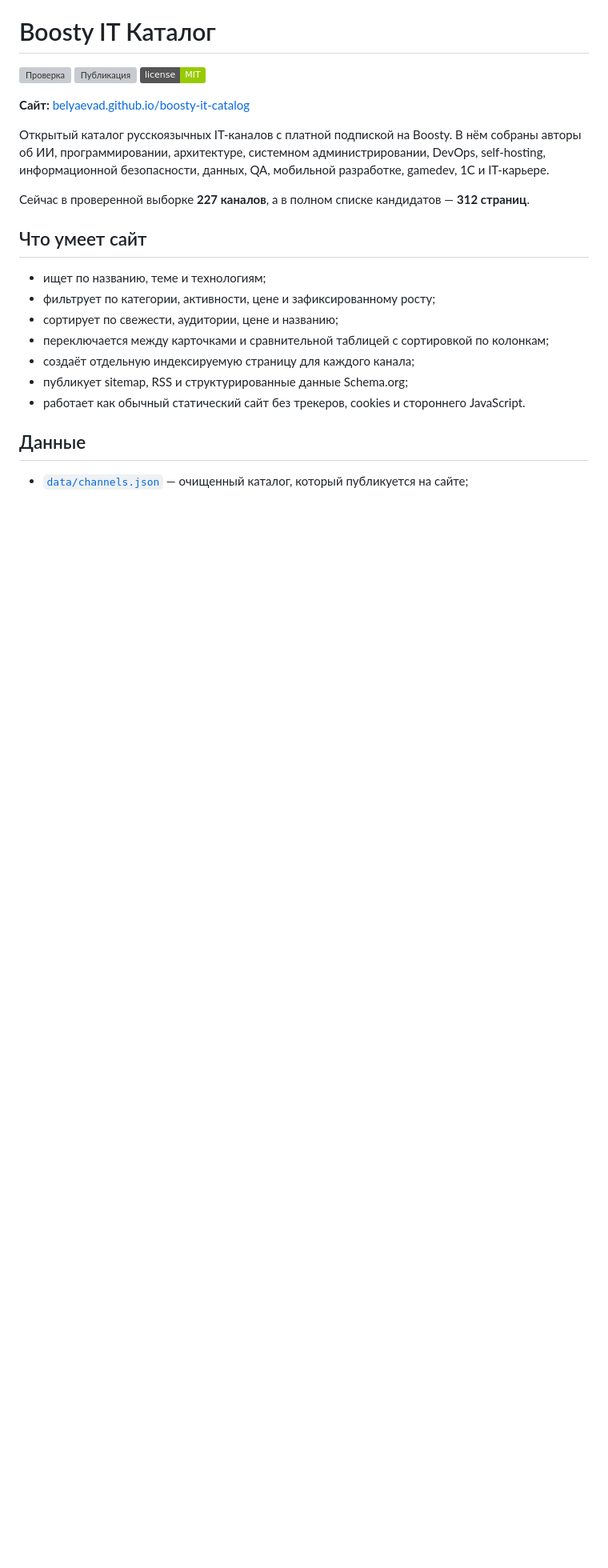
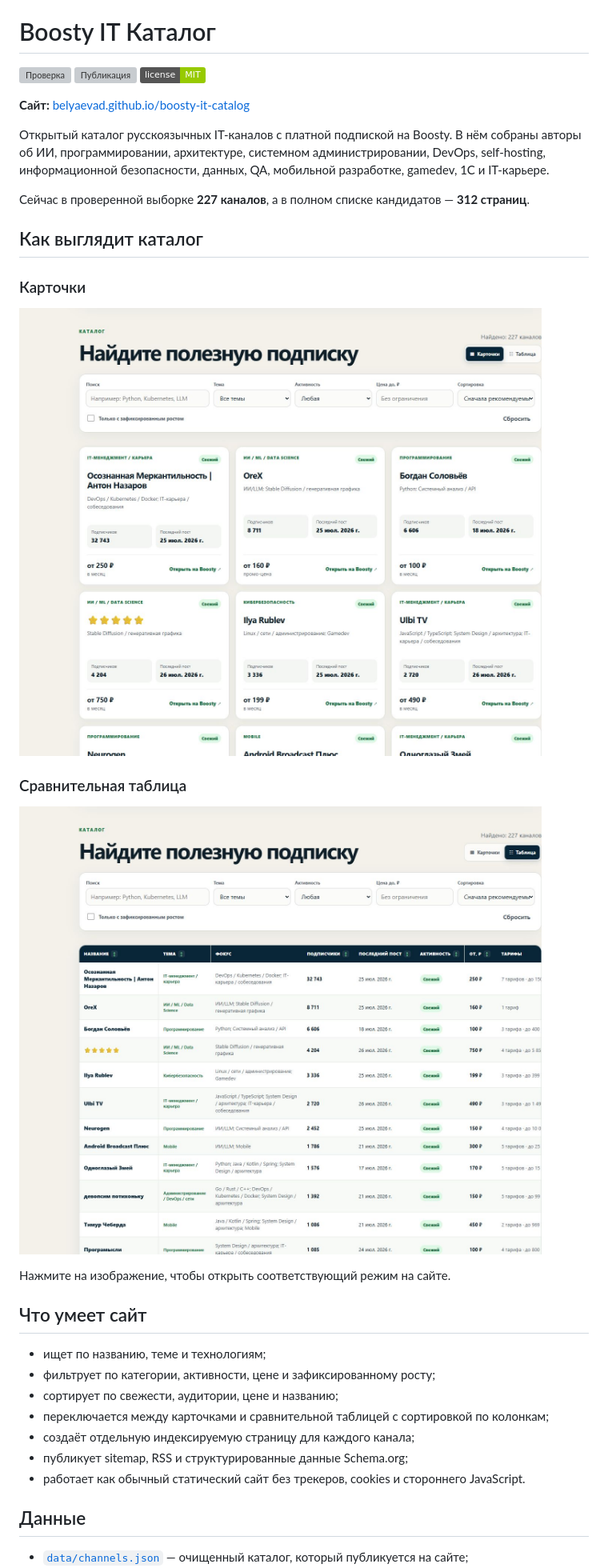
Before and after one commit to BelyaevAD/boosty-it-catalog, a Markdown page: README.md, the part around the change. Shown at 80% size. Rendered like a GitHub page; pictures changed too: docs/screenshots/catalog-cards.png (added), docs/screenshots/catalog-table.png (added); badges without logos; blank space fills up the shorter version; grey boxes are pictures that could not be loaded.

Commit message:
Добавить скриншоты карточного и табличного каталога

```diff
--- a/README.md
+++ b/README.md
@@ -9,6 +9,18 @@
 Открытый каталог русскоязычных IT-каналов с платной подпиской на Boosty. В нём собраны авторы об ИИ, программировании, архитектуре, системном администрировании, DevOps, self-hosting, информационной безопасности, данных, QA, мобильной разработке, gamedev, 1С и IT-карьере.
 
 Сейчас в проверенной выборке **227 каналов**, а в полном списке кандидатов — **312 страниц**.
+
+## Как выглядит каталог
+
+### Карточки
+
+[![Карточный вид каталога русскоязычных IT-каналов на Boosty](docs/screenshots/catalog-cards.png)](https://belyaevad.github.io/boosty-it-catalog/?view=cards#catalog)
+
+### Сравнительная таблица
+
+[![Табличный вид каталога с фильтрами, ценами и количеством подписчиков](docs/screenshots/catalog-table.png)](https://belyaevad.github.io/boosty-it-catalog/?view=table#catalog)
+
+Нажмите на изображение, чтобы открыть соответствующий режим на сайте.
 
 ## Что умеет сайт
 
```
